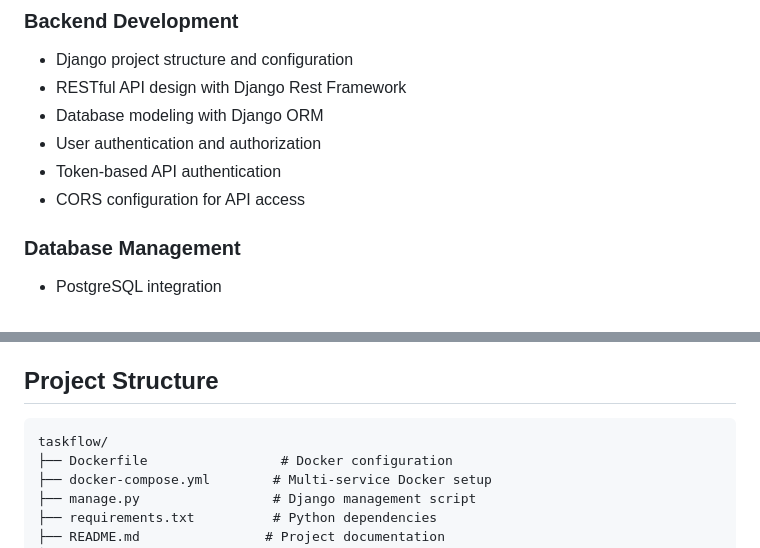
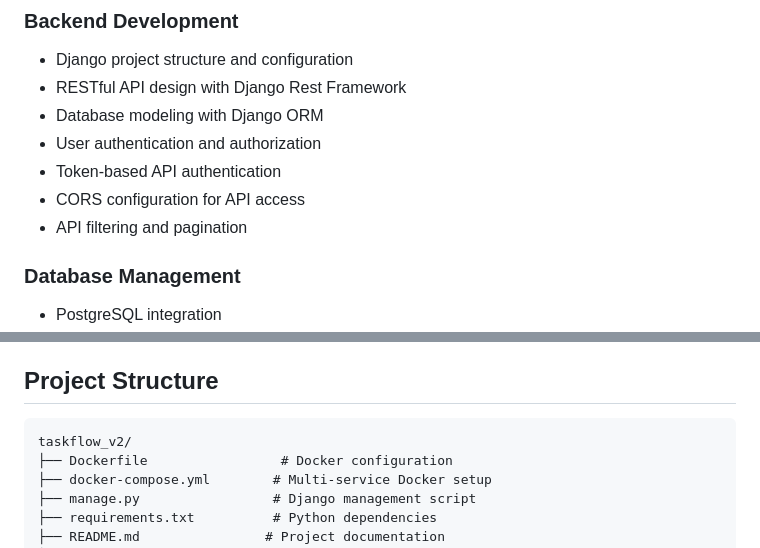
Before and after one commit to Niyaz-H/taskflow_v2, a Markdown page: README.md, 2 parts joined by grey strips. Rendered like a GitHub page.

````diff
--- a/README.md
+++ b/README.md
@@ -122,6 +127,7 @@ curl -X GET http://localhost:8000/api/tasks/ \
 - User authentication and authorization
 - Token-based API authentication
 - CORS configuration for API access
+- API filtering and pagination
 
 ### Database Management
 - PostgreSQL integration
@@ -144,7 +150,7 @@ curl -X GET http://localhost:8000/api/tasks/ \
 ## Project Structure
 
 ```
-taskflow/
+taskflow_v2/
 ├── Dockerfile                 # Docker configuration
 ├── docker-compose.yml        # Multi-service Docker setup
 ├── manage.py                 # Django management script
````
Also changed, not shown: other parts of README.md (+15 -10 lines).
